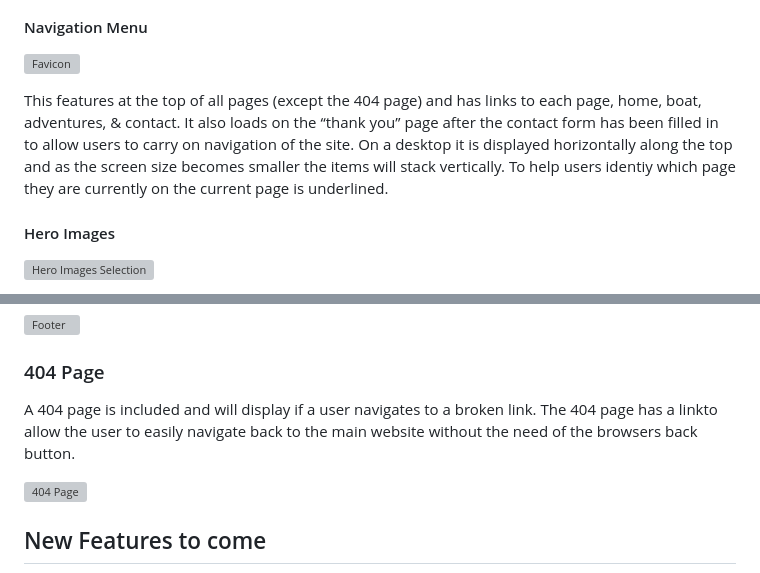
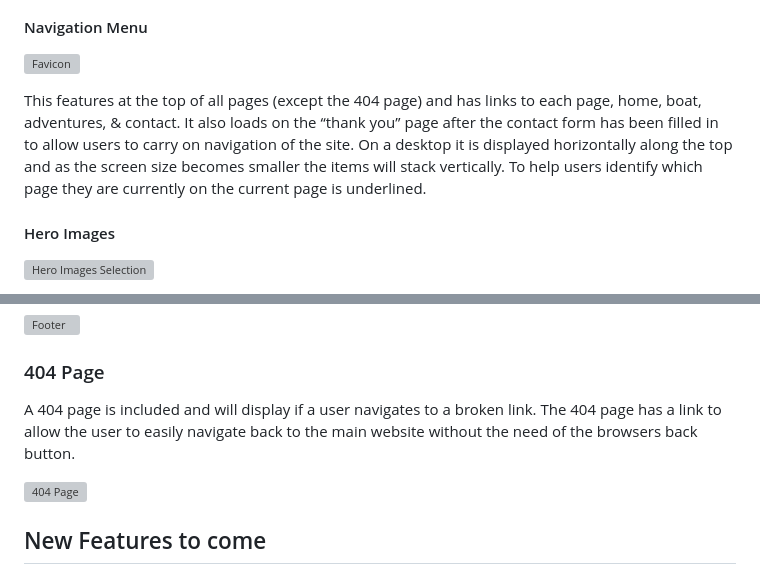
Before and after one commit to GeorgieEggleton/paragon, a Markdown page: README.md, 2 parts joined by grey strips. GitHub-like rendering; grey boxes are pictures that could not be loaded.

```diff
--- a/README.md
+++ b/README.md
@@ -26,7 +26,7 @@ The yachts diamond logo also features as the favicon to help users identify the
 #### Navigation Menu
 ![Favicon](/assests/images-readme/nav-menu.png)
 
-This features at the top of all pages (except the 404 page) and has links to each page, home, boat, adventures, & contact. It also loads on the “thank you” page after the contact form has been filled in to allow users to carry on navigation of the site. On a desktop it is displayed horizontally along the top and as the screen size becomes smaller the items will stack vertically. To help users identiy which page they are currently on the current page is underlined.
+This features at the top of all pages (except the 404 page) and has links to each page, home, boat, adventures, & contact. It also loads on the “thank you” page after the contact form has been filled in to allow users to carry on navigation of the site. On a desktop it is displayed horizontally along the top and as the screen size becomes smaller the items will stack vertically. To help users identify which page they are currently on the current page is underlined.
 
 #### Hero Images
 ![Hero Images Selection](/assests/images-readme/hero-images-screenshots.jpg)
@@ -64,7 +64,7 @@ The footer features on each page and has links to the yachts social media accoun
 ![Footer](/assests/images-readme/footer.png)
 
 ### 404 Page
-A 404 page is included and will display if a user navigates to a broken link. The 404 page has a linkto allow the user to easily navigate back to the main website without the need of the browsers back button.
+A 404 page is included and will display if a user navigates to a broken link. The 404 page has a link to allow the user to easily navigate back to the main website without the need of the browsers back button.
 
 ![404 Page](/assests/images-readme/404page.png)
 
```
Also changed, not shown: other parts of README.md (+31 -25 lines).
